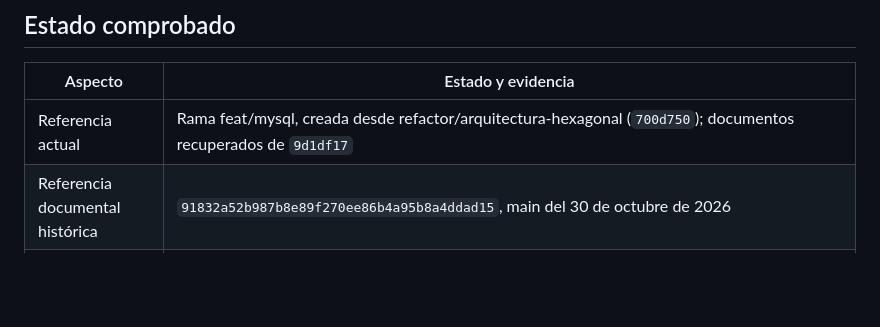
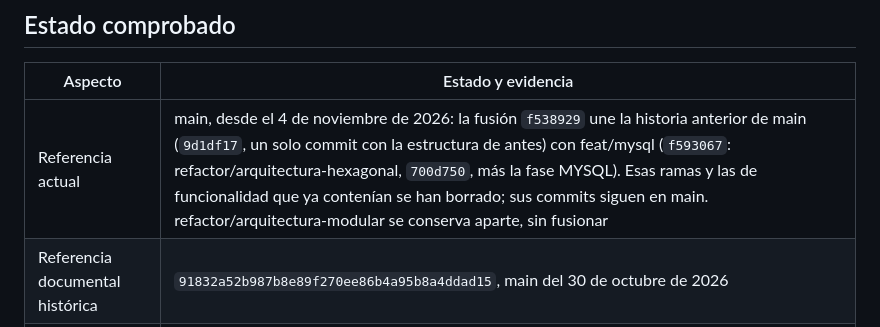
Before and after one commit to EloyCuesta/cuentas_claras, a Markdown page: docs/migration/STATUS.md, the part around the change. GitHub-like rendering; blank space fills up the shorter version.

```diff
--- a/docs/migration/STATUS.md
+++ b/docs/migration/STATUS.md
@@ -6,7 +6,7 @@
 
 | Aspecto | Estado y evidencia |
 | --- | --- |
-| Referencia actual | Rama feat/mysql, creada desde refactor/arquitectura-hexagonal (`700d750`); documentos recuperados de `9d1df17` |
+| Referencia actual | main, desde el 4 de noviembre de 2026: la fusión `f538929` une la historia anterior de main (`9d1df17`, un solo commit con la estructura de antes) con feat/mysql (`f593067`: refactor/arquitectura-hexagonal, `700d750`, más la fase MYSQL). Esas ramas y las de funcionalidad que ya contenían se han borrado; sus commits siguen en main. refactor/arquitectura-modular se conserva aparte, sin fusionar |
 | Referencia documental histórica | `91832a52b987b8e89f270ee86b4a95b8a4ddad15`, main del 30 de octubre de 2026 |
 | Backend ejecutable | Node.js + Express, en `server/`, sobre MySQL desde MYSQL-02 (mysql2, migraciones de `database/mysql/`); el servidor ya no abre SQLite |
 | Frontend | React + TypeScript + Vite, en `src/`; reglas compartidas en `shared/` |
```
Also changed, not shown: docs/migration/MODULES.md (+1 -1 lines).
